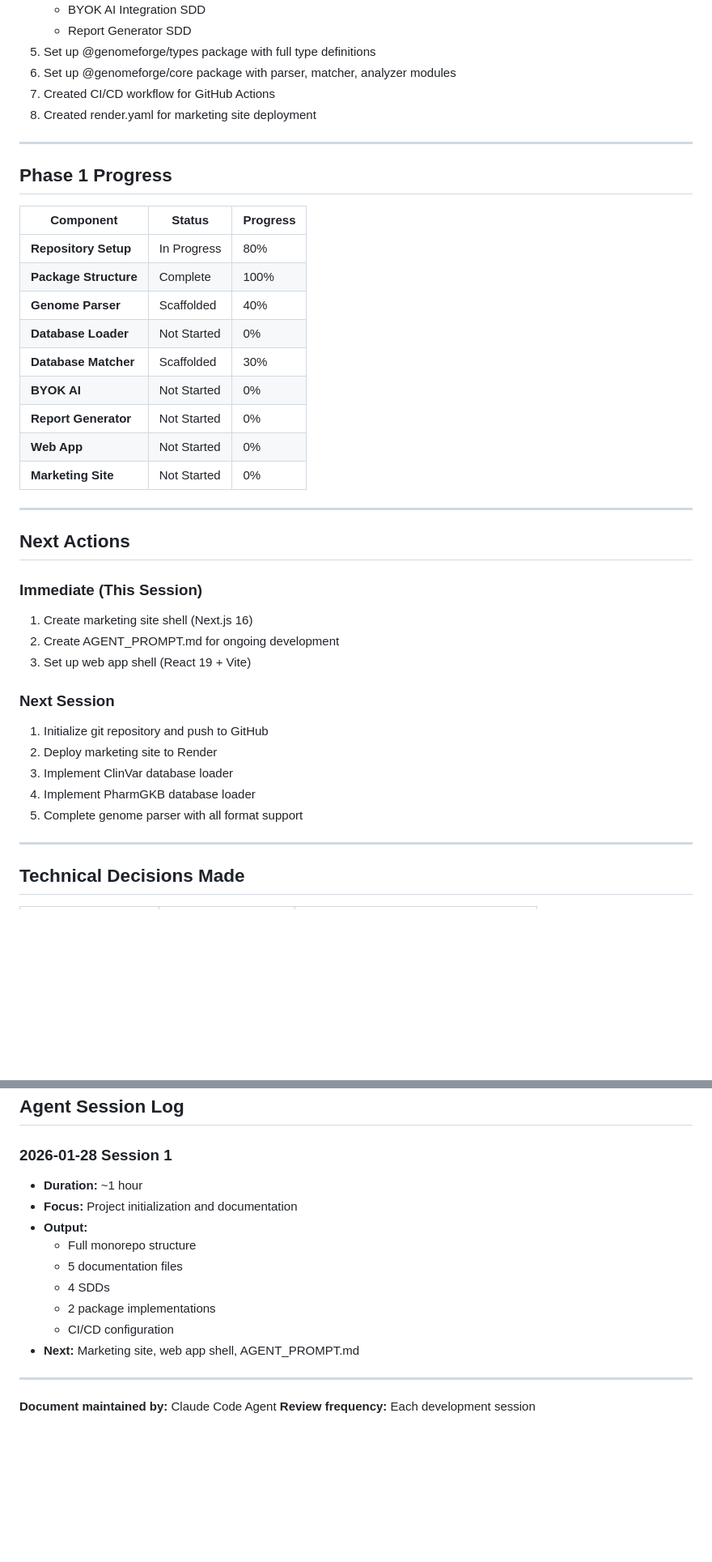
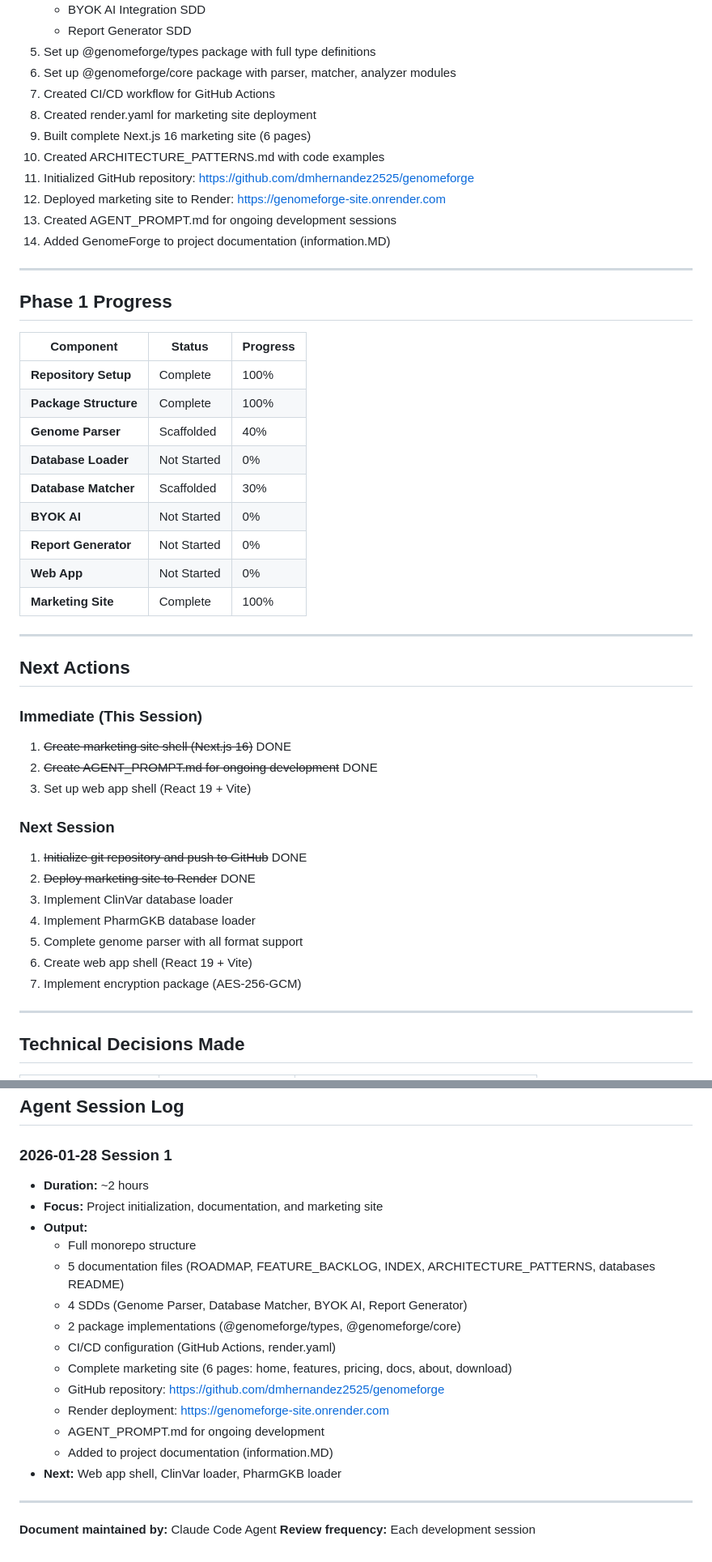
Before and after one commit to dmhernandez2525/genomeforge, a Markdown page: roadmap/WORK_STATUS.md, 2 parts joined by grey strips. Shown at 81% size. Drawn GitHub-style; blank space fills up the shorter version.

Commit message:
Update WORK_STATUS.md with completed tasks and session log

```diff
--- a/roadmap/WORK_STATUS.md
+++ b/roadmap/WORK_STATUS.md
@@ -31,6 +31,12 @@
 6. Set up @genomeforge/core package with parser, matcher, analyzer modules
 7. Created CI/CD workflow for GitHub Actions
 8. Created render.yaml for marketing site deployment
+9. Built complete Next.js 16 marketing site (6 pages)
+10. Created ARCHITECTURE_PATTERNS.md with code examples
+11. Initialized GitHub repository: https://github.com/dmhernandez2525/genomeforge
+12. Deployed marketing site to Render: https://genomeforge-site.onrender.com
+13. Created AGENT_PROMPT.md for ongoing development sessions
+14. Added GenomeForge to project documentation (information.MD)
 
 ---
 
@@ -38,7 +44,7 @@
 
 | Component | Status | Progress |
 |-----------|--------|----------|
-| **Repository Setup** | In Progress | 80% |
+| **Repository Setup** | Complete | 100% |
 | **Package Structure** | Complete | 100% |
 | **Genome Parser** | Scaffolded | 40% |
 | **Database Loader** | Not Started | 0% |
@@ -46,23 +52,25 @@
 | **BYOK AI** | Not Started | 0% |
 | **Report Generator** | Not Started | 0% |
 | **Web App** | Not Started | 0% |
-| **Marketing Site** | Not Started | 0% |
+| **Marketing Site** | Complete | 100% |
 
 ---
 
 ## Next Actions
 
 ### Immediate (This Session)
-1. Create marketing site shell (Next.js 16)
-2. Create AGENT_PROMPT.md for ongoing development
+1. ~~Create marketing site shell (Next.js 16)~~ DONE
+2. ~~Create AGENT_PROMPT.md for ongoing development~~ DONE
 3. Set up web app shell (React 19 + Vite)
 
 ### Next Session
-1. Initialize git repository and push to GitHub
-2. Deploy marketing site to Render
+1. ~~Initialize git repository and push to GitHub~~ DONE
+2. ~~Deploy marketing site to Render~~ DONE
 3. Implement ClinVar database loader
 4. Implement PharmGKB database loader
 5. Complete genome parser with all format support
+6. Create web app shell (React 19 + Vite)
+7. Implement encryption package (AES-256-GCM)
 
 ---
 
@@ -112,15 +120,20 @@
 ## Agent Session Log
 
 ### 2026-01-28 Session 1
-- **Duration:** ~1 hour
-- **Focus:** Project initialization and documentation
+- **Duration:** ~2 hours
+- **Focus:** Project initialization, documentation, and marketing site
 - **Output:**
   - Full monorepo structure
-  - 5 documentation files
-  - 4 SDDs
-  - 2 package implementations
-  - CI/CD configuration
-- **Next:** Marketing site, web app shell, AGENT_PROMPT.md
+  - 5 documentation files (ROADMAP, FEATURE_BACKLOG, INDEX, ARCHITECTURE_PATTERNS, databases README)
+  - 4 SDDs (Genome Parser, Database Matcher, BYOK AI, Report Generator)
+  - 2 package implementations (@genomeforge/types, @genomeforge/core)
+  - CI/CD configuration (GitHub Actions, render.yaml)
+  - Complete marketing site (6 pages: home, features, pricing, docs, about, download)
+  - GitHub repository: https://github.com/dmhernandez2525/genomeforge
+  - Render deployment: https://genomeforge-site.onrender.com
+  - AGENT_PROMPT.md for ongoing development
+  - Added to project documentation (information.MD)
+- **Next:** Web app shell, ClinVar loader, PharmGKB loader
 
 ---
 
```
Also changed, not shown: other parts of roadmap/WORK_STATUS.md (+2 -2 lines).
